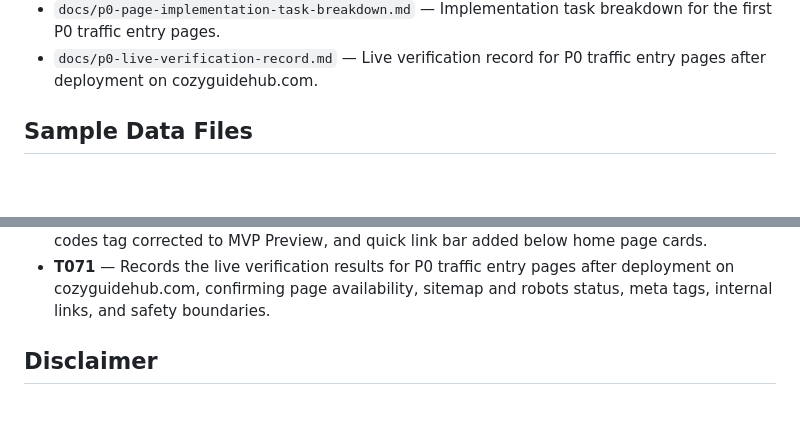
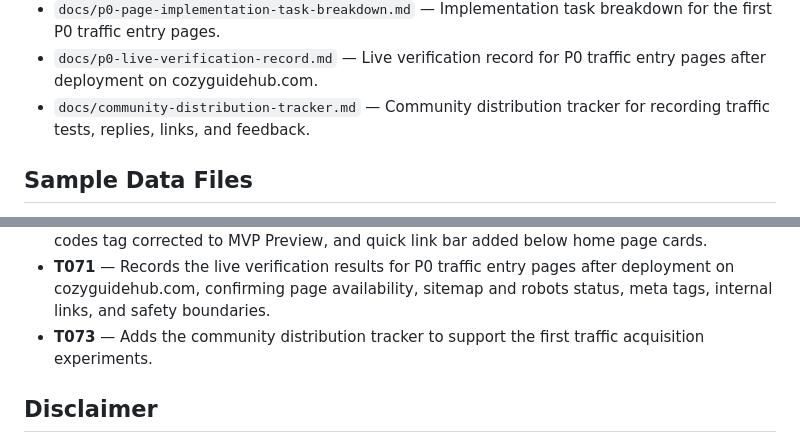
Before and after one commit to yyd841122/heartopia-cozy-guide, a Markdown page: README.md, 2 parts joined by grey strips. Drawn GitHub-style; blank space fills up the shorter version.

Commit message:
docs: add community distribution tracker

```diff
--- a/README.md
+++ b/README.md
@@ -32,6 +32,7 @@ This is an early MVP. It uses sample placeholder data only and does not include
 - `docs/p0-entry-page-url-content-structure.md` &mdash; URL and content structure design for the first P0 traffic entry pages.
 - `docs/p0-page-implementation-task-breakdown.md` &mdash; Implementation task breakdown for the first P0 traffic entry pages.
 - `docs/p0-live-verification-record.md` &mdash; Live verification record for P0 traffic entry pages after deployment on cozyguidehub.com.
+- `docs/community-distribution-tracker.md` &mdash; Community distribution tracker for recording traffic tests, replies, links, and feedback.
 
 ## Sample Data Files
 
@@ -176,6 +177,7 @@ T009 checked navigation, active states, placeholder warnings, search behavior, f
 - **T066** &mdash; Strengthens checklist.html into a stronger Daily Checklist traffic entry page with general planning tips, verified-task boundaries, related links, and a future save-feature note.
 - **T068** &mdash; Updates P0 page internal links and entry paths across Home, Beginner Guide, First Day Guide, Codes Tracker, and Daily Checklist. Hero buttons linked to real pages, card headings made clickable, steps sections enriched with direct links, related pages button styles unified, codes tag corrected to MVP Preview, and quick link bar added below home page cards.
 - **T071** &mdash; Records the live verification results for P0 traffic entry pages after deployment on cozyguidehub.com, confirming page availability, sitemap and robots status, meta tags, internal links, and safety boundaries.
+- **T073** &mdash; Adds the community distribution tracker to support the first traffic acquisition experiments.
 
 ## Disclaimer
 
```
Also changed, not shown: docs/community-distribution-tracker.md (added, +204 -0 lines), docs/mvp-stage-summary-and-next-roadmap.md (+1 -0 lines).
